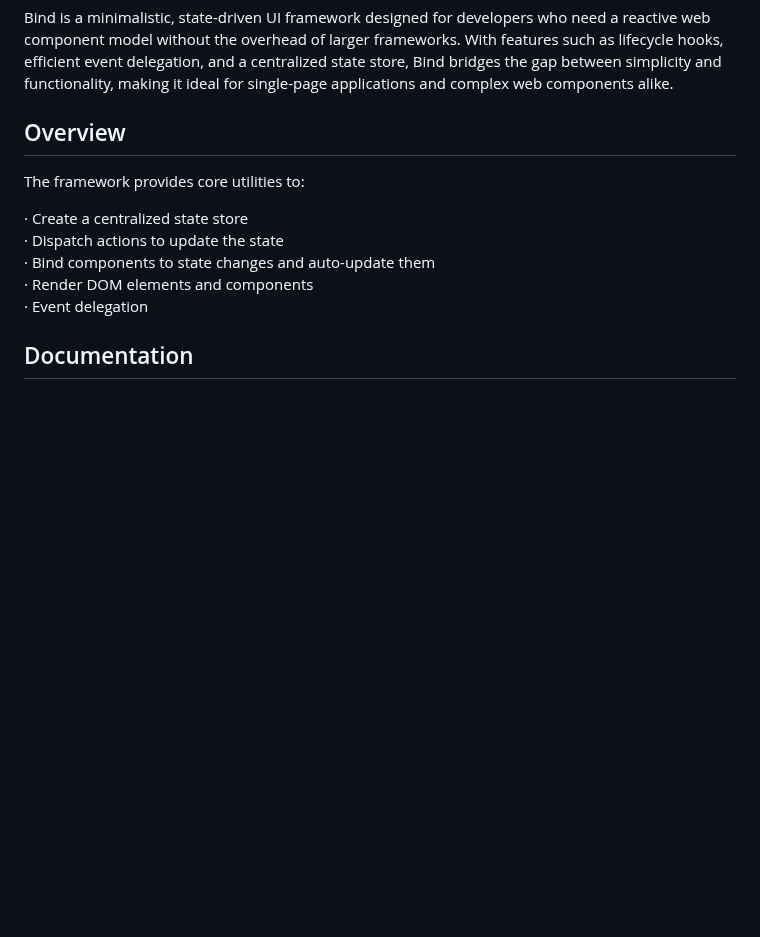
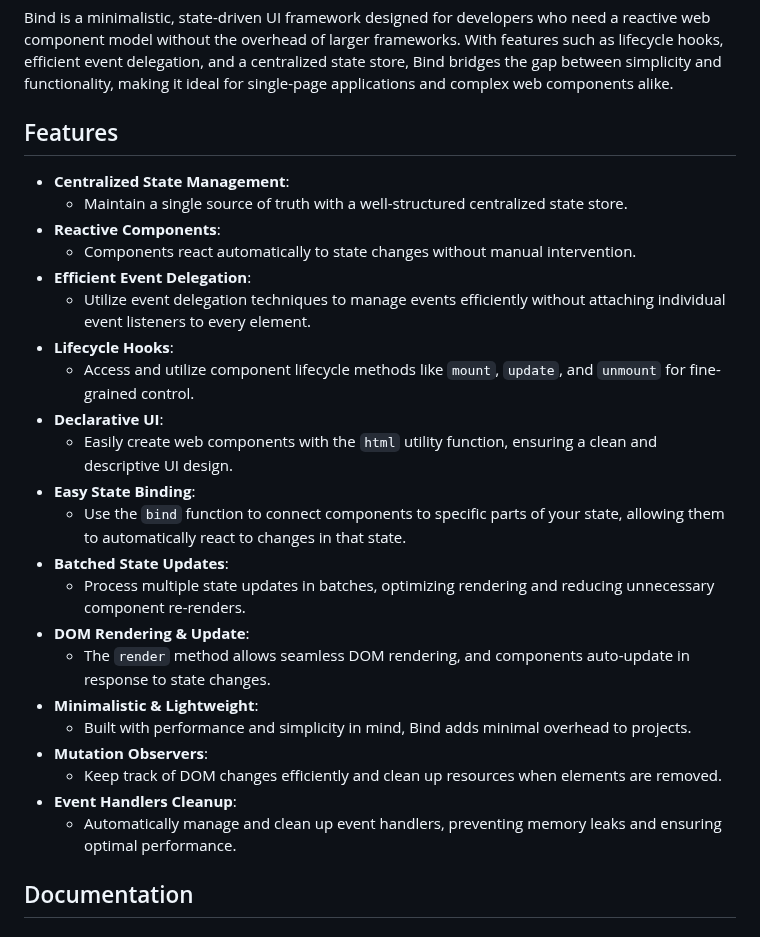
Before and after one commit to sswahn/bind, a Markdown page: README.md, the part around the change. Drawn GitHub-style; blank space fills up the shorter version.

```diff
--- a/README.md
+++ b/README.md
@@ -1,14 +1,31 @@
 # Bind
 Bind is a minimalistic, state-driven UI framework designed for developers who need a reactive web component model without the overhead of larger frameworks. With features such as lifecycle hooks, efficient event delegation, and a centralized state store, Bind bridges the gap between simplicity and functionality, making it ideal for single-page applications and complex web components alike.
 
-## Overview
-The framework provides core utilities to:
+## Features
 
-  · Create a centralized state store
-  · Dispatch actions to update the state
-  · Bind components to state changes and auto-update them
-  · Render DOM elements and components
-  · Event delegation
+- **Centralized State Management**:
+  - Maintain a single source of truth with a well-structured centralized state store.
+- **Reactive Components**:
+  - Components react automatically to state changes without manual intervention.
+- **Efficient Event Delegation**:
+  - Utilize event delegation techniques to manage events efficiently without attaching individual event listeners to every element.
+- **Lifecycle Hooks**:
+  - Access and utilize component lifecycle methods like `mount`, `update`, and `unmount` for fine-grained control.
+- **Declarative UI**:
+  - Easily create web components with the `html` utility function, ensuring a clean and descriptive UI design.
+- **Easy State Binding**:
+  - Use the `bind` function to connect components to specific parts of your state, allowing them to automatically react to changes in that state.
+- **Batched State Updates**:
+  - Process multiple state updates in batches, optimizing rendering and reducing unnecessary component re-renders.
+- **DOM Rendering & Update**:
+  - The `render` method allows seamless DOM rendering, and components auto-update in response to state changes.
+- **Minimalistic & Lightweight**:
+  - Built with performance and simplicity in mind, Bind adds minimal overhead to projects.
+- **Mutation Observers**:
+  - Keep track of DOM changes efficiently and clean up resources when elements are removed.
+- **Event Handlers Cleanup**:
+  - Automatically manage and clean up event handlers, preventing memory leaks and ensuring optimal performance.
+
 
 ## Documentation
 ### Import
```
